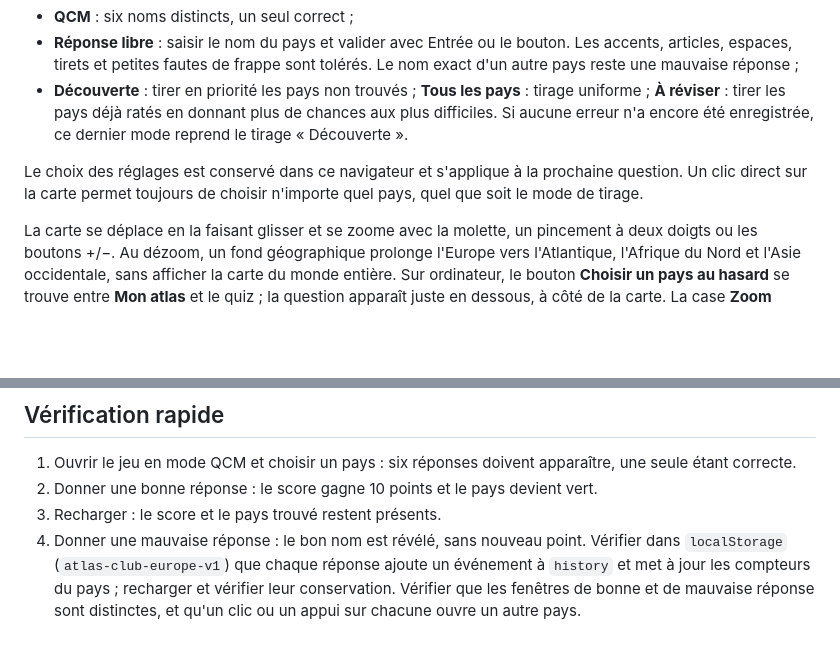
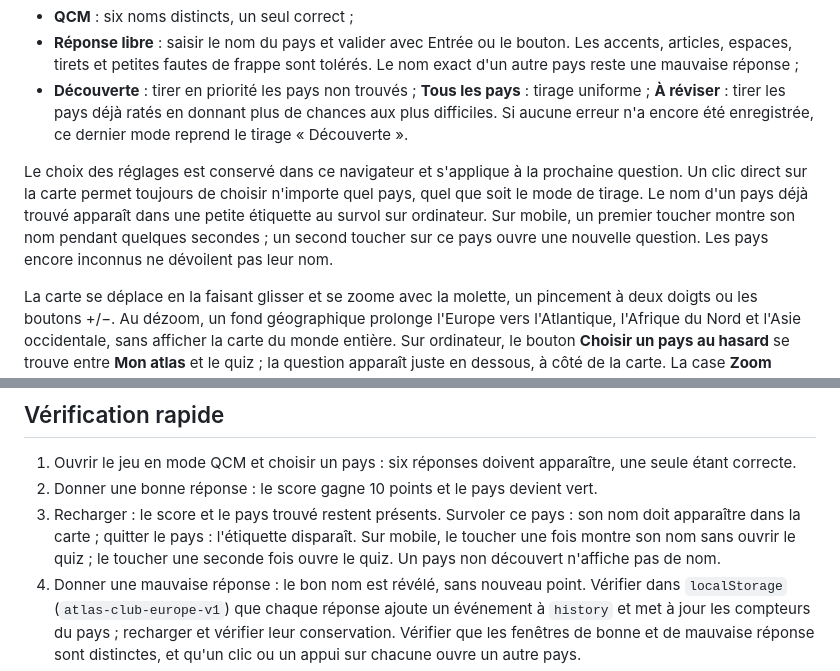
Before and after one commit to lechampdelaurore-boop/quiz-carte-europe, a Markdown page: README.md, 2 parts joined by grey strips. GitHub-like rendering; blank space fills up the shorter version.

Commit message:
Expliquer les noms des pays découverts

```diff
--- a/README.md
+++ b/README.md
@@ -12,7 +12,7 @@ Le bouton **Réglages** (engrenage) permet de choisir :
 - **Réponse libre** : saisir le nom du pays et valider avec Entrée ou le bouton. Les accents, articles, espaces, tirets et petites fautes de frappe sont tolérés. Le nom exact d'un autre pays reste une mauvaise réponse ;
 - **Découverte** : tirer en priorité les pays non trouvés ; **Tous les pays** : tirage uniforme ; **À réviser** : tirer les pays déjà ratés en donnant plus de chances aux plus difficiles. Si aucune erreur n'a encore été enregistrée, ce dernier mode reprend le tirage « Découverte ».
 
-Le choix des réglages est conservé dans ce navigateur et s'applique à la prochaine question. Un clic direct sur la carte permet toujours de choisir n'importe quel pays, quel que soit le mode de tirage.
+Le choix des réglages est conservé dans ce navigateur et s'applique à la prochaine question. Un clic direct sur la carte permet toujours de choisir n'importe quel pays, quel que soit le mode de tirage. Le nom d'un pays déjà trouvé apparaît dans une petite étiquette au survol sur ordinateur. Sur mobile, un premier toucher montre son nom pendant quelques secondes ; un second toucher sur ce pays ouvre une nouvelle question. Les pays encore inconnus ne dévoilent pas leur nom.
 
 La carte se déplace en la faisant glisser et se zoome avec la molette, un pincement à deux doigts ou les boutons +/−. Au dézoom, un fond géographique prolonge l'Europe vers l'Atlantique, l'Afrique du Nord et l'Asie occidentale, sans afficher la carte du monde entière. Sur ordinateur, le bouton **Choisir un pays au hasard** se trouve entre **Mon atlas** et le quiz ; la question apparaît juste en dessous, à côté de la carte. La case **Zoom automatique sur le pays**, cochée par défaut, recentre la carte avec un léger agrandissement à chaque nouvelle question. Ce choix est enregistré dans le navigateur. Sur mobile, le quiz apparaît sous **Mon atlas** et comprend un aperçu du pays sélectionné ; la case de zoom automatique est masquée et la carte ne se recentre pas toute seule.
 
@@ -62,6 +62,7 @@ Contours issus de [Natural Earth, Admin 0 Countries, échelle 1:10m](https://www
 1. Ouvrir le jeu en mode QCM et choisir un pays : six réponses doivent apparaître, une seule étant correcte.
 2. Donner une bonne réponse : le score gagne 10 points et le pays devient vert.
 3. Recharger : le score et le pays trouvé restent présents.
+   Survoler ce pays : son nom doit apparaître dans la carte ; quitter le pays : l'étiquette disparaît. Sur mobile, le toucher une fois montre son nom sans ouvrir le quiz ; le toucher une seconde fois ouvre le quiz. Un pays non découvert n'affiche pas de nom.
 4. Donner une mauvaise réponse : le bon nom est révélé, sans nouveau point.
    Vérifier dans `localStorage` (`atlas-club-europe-v1`) que chaque réponse ajoute un événement à `history` et met à jour les compteurs du pays ; recharger et vérifier leur conservation.
    Vérifier que les fenêtres de bonne et de mauvaise réponse sont distinctes, et qu'un clic ou un appui sur chacune ouvre un autre pays.
```
